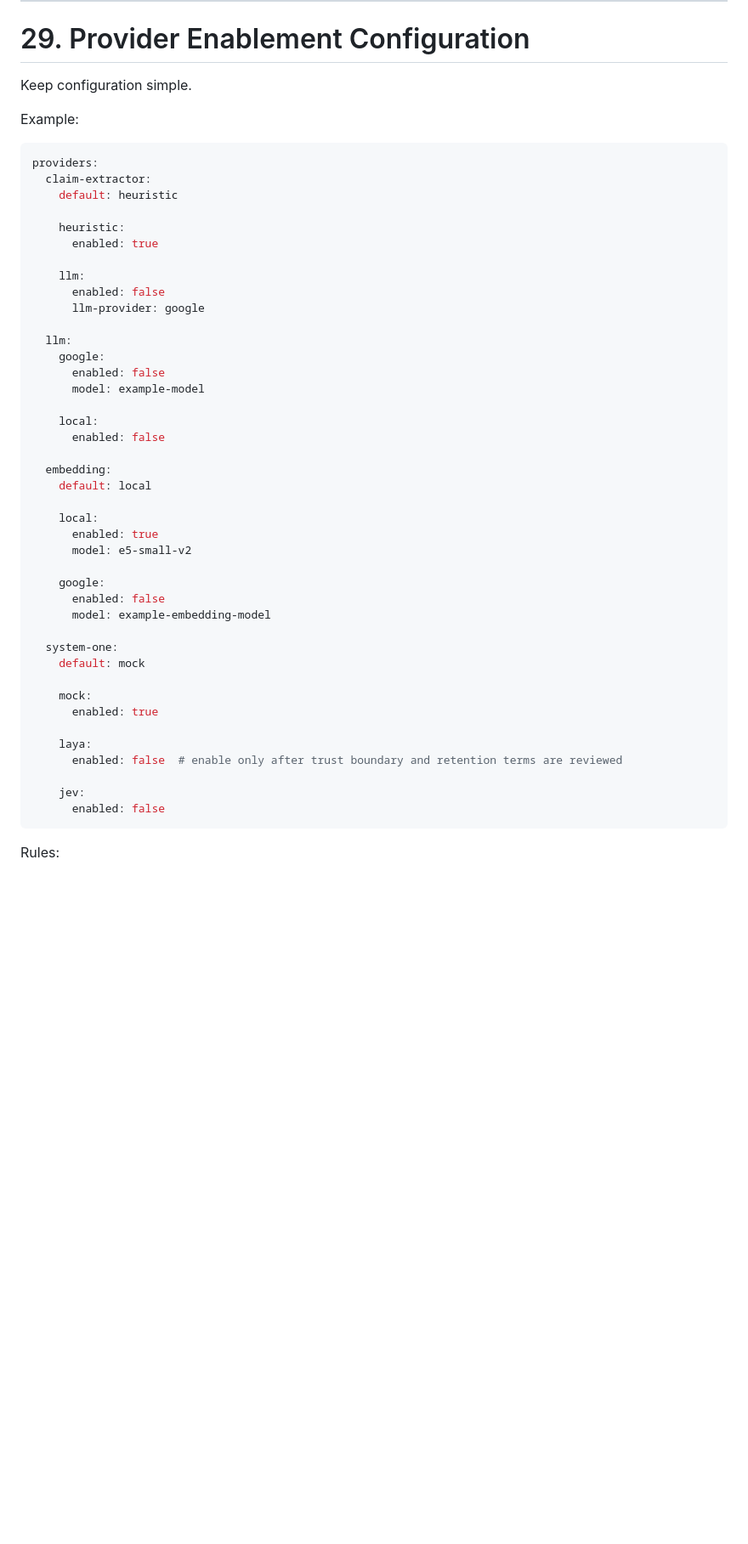
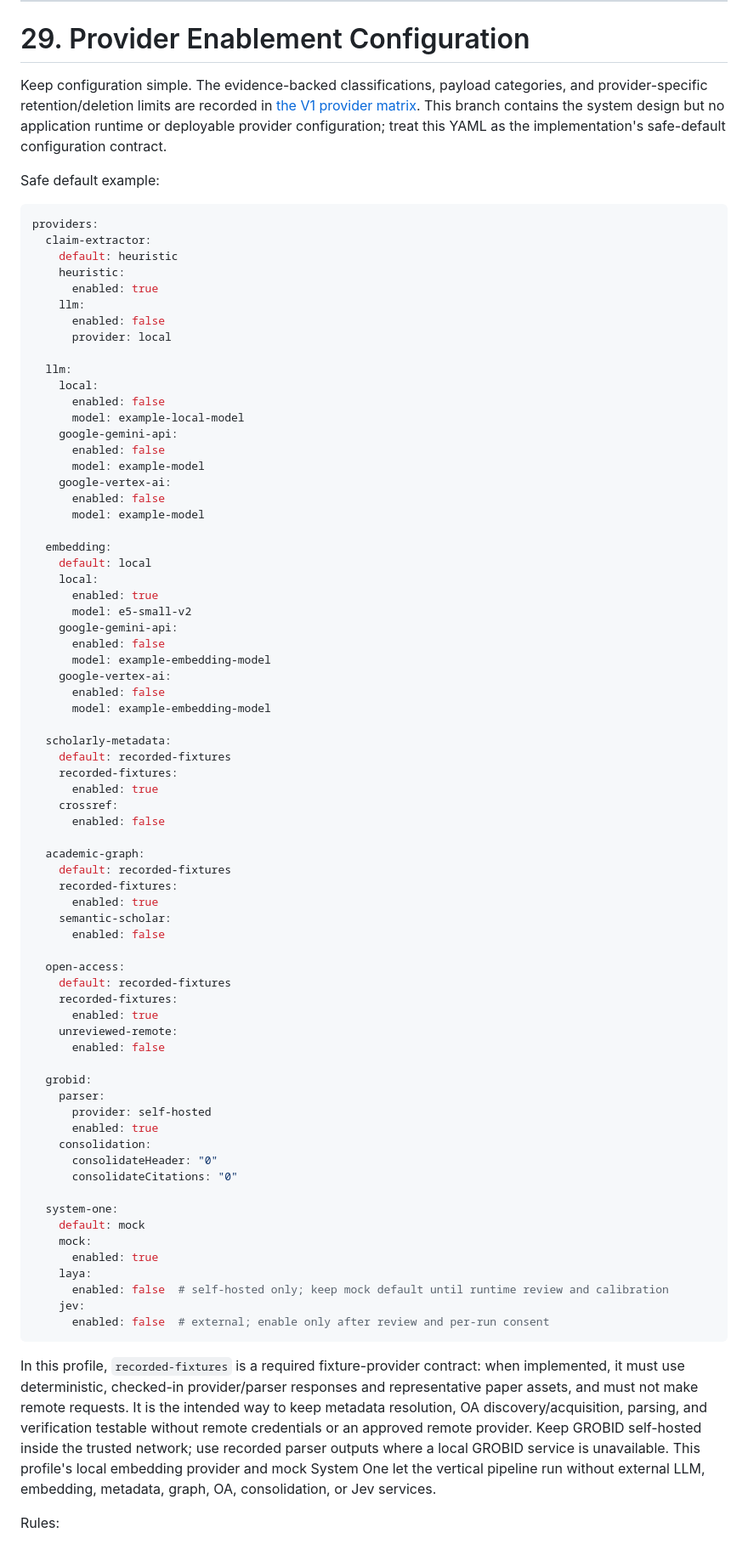
Before and after one commit to arrokh/paper-t-rail, a Markdown page: paper-t-rail-tech-design.md, the part around one of its changes. Shown at 85% size. Drawn GitHub-style; blank space fills up the shorter version.

Commit message:
[infra] docs: Document provider defaults [no ci]

````diff
--- a/paper-t-rail-tech-design.md
+++ b/paper-t-rail-tech-design.md
@@ -1700,53 +1700,83 @@ Create a new Analysis Run. For reproducibility, each run must retain the source
 
 # 29. Provider Enablement Configuration
 
-Keep configuration simple.
-
-Example:
+Keep configuration simple. The evidence-backed classifications, payload categories, and provider-specific retention/deletion limits are recorded in [the V1 provider matrix](./docs/agents/provider-matrix.md). This branch contains the system design but no application runtime or deployable provider configuration; treat this YAML as the implementation's safe-default configuration contract.
+
+Safe default example:
 
 ```yaml
 providers:
   claim-extractor:
     default: heuristic
-
     heuristic:
       enabled: true
-
     llm:
       enabled: false
-      llm-provider: google
+      provider: local
 
   llm:
-    google:
+    local:
+      enabled: false
+      model: example-local-model
+    google-gemini-api:
       enabled: false
       model: example-model
-
-    local:
+    google-vertex-ai:
       enabled: false
+      model: example-model
 
   embedding:
     default: local
-
     local:
       enabled: true
       model: e5-small-v2
-
-    google:
+    google-gemini-api:
       enabled: false
       model: example-embedding-model
+    google-vertex-ai:
+      enabled: false
+      model: example-embedding-model
+
+  scholarly-metadata:
+    default: recorded-fixtures
+    recorded-fixtures:
+      enabled: true
+    crossref:
+      enabled: false
+
+  academic-graph:
+    default: recorded-fixtures
+    recorded-fixtures:
+      enabled: true
+    semantic-scholar:
+      enabled: false
+
+  open-access:
+    default: recorded-fixtures
+    recorded-fixtures:
+      enabled: true
+    unreviewed-remote:
+      enabled: false
+
+  grobid:
+    parser:
+      provider: self-hosted
+      enabled: true
+    consolidation:
+      consolidateHeader: "0"
+      consolidateCitations: "0"
 
   system-one:
     default: mock
-
     mock:
       enabled: true
-
     laya:
-      enabled: false  # enable only after trust boundary and retention terms are reviewed
-
+      enabled: false  # self-hosted only; keep mock default until runtime review and calibration
     jev:
-      enabled: false
-```
+      enabled: false  # external; enable only after review and per-run consent
+```
+
+In this profile, `recorded-fixtures` is a required fixture-provider contract: when implemented, it must use deterministic, checked-in provider/parser responses and representative paper assets, and must not make remote requests. It is the intended way to keep metadata resolution, OA discovery/acquisition, parsing, and verification testable without remote credentials or an approved remote provider. Keep GROBID self-hosted inside the trusted network; use recorded parser outputs where a local GROBID service is unavailable. This profile's local embedding provider and mock System One let the vertical pipeline run without external LLM, embedding, metadata, graph, OA, consolidation, or Jev services.
 
 Rules:
 
````
Also changed, not shown: other parts of paper-t-rail-tech-design.md (+11 -7 lines), docs/agents/provider-matrix.md (added, +33 -0 lines).
